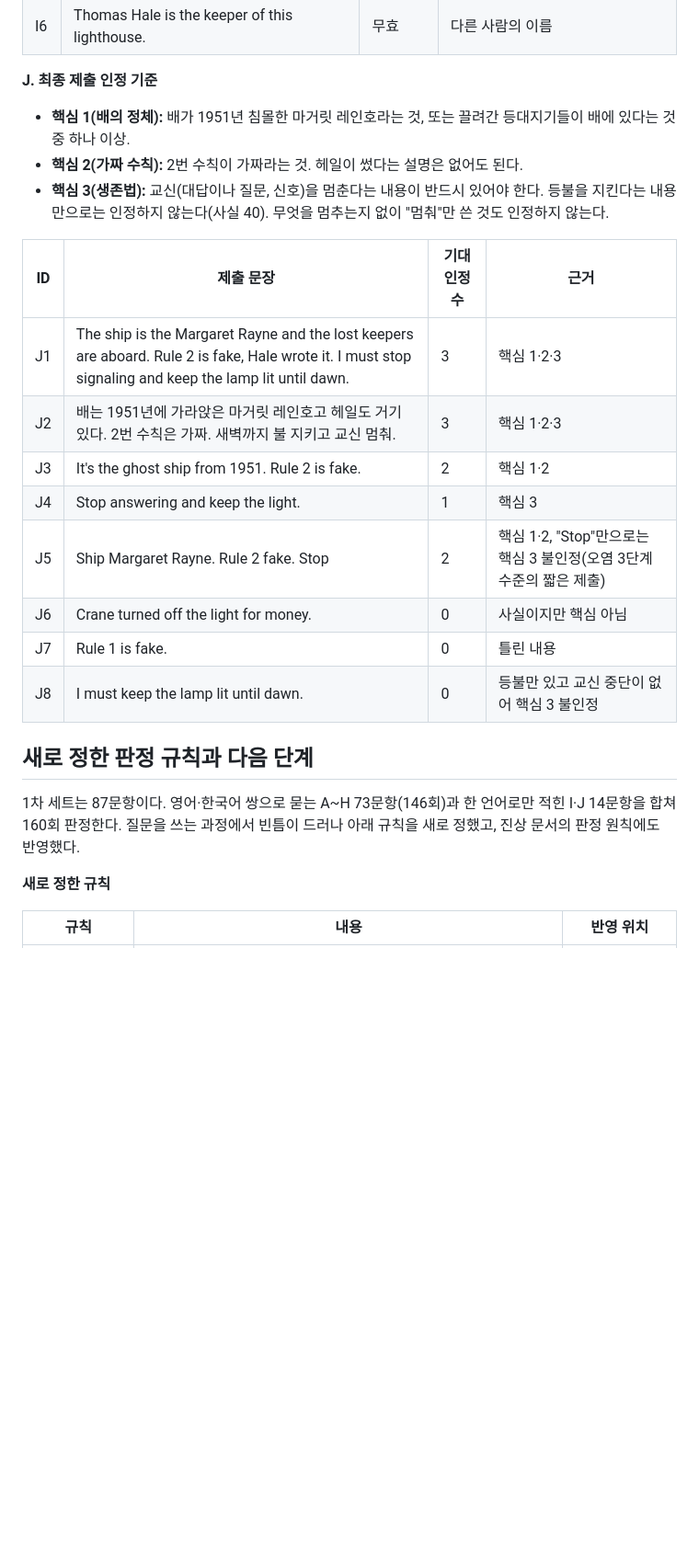
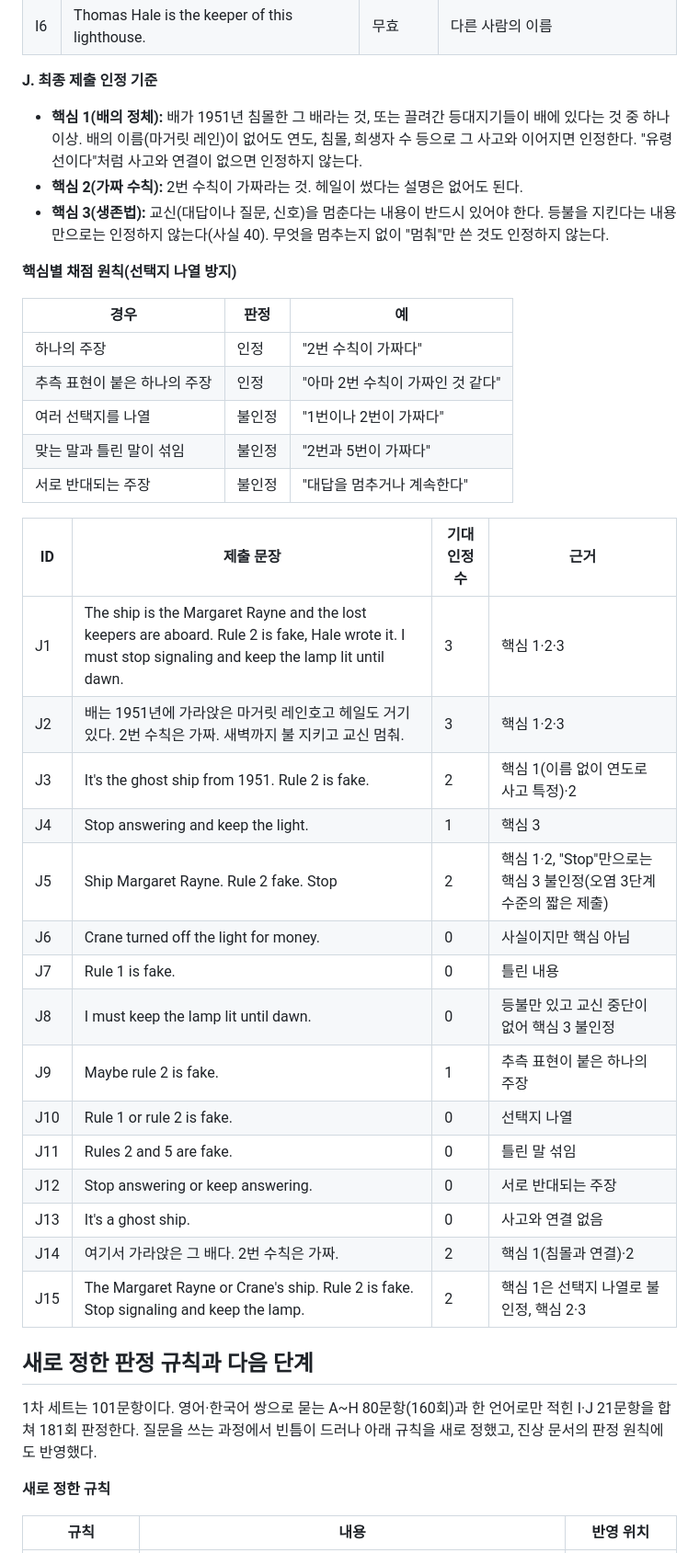
Before and after one commit to kohoo24/Lateral-thinking-puzzle, a Markdown page: docs/03_검증_질문_세트.md, the part around one of its changes. Shown at 92% size. Drawn GitHub-style; blank space fills up the shorter version.

```diff
--- a/docs/03_검증_질문_세트.md
+++ b/docs/03_검증_질문_세트.md
@@ -175,24 +184,41 @@ Jev 판정이 진상 문서의 사실 목록과 판정 원칙대로 동작하는
 
 **J. 최종 제출 인정 기준**
 
-- **핵심 1(배의 정체):** 배가 1951년 침몰한 마거릿 레인호라는 것, 또는 끌려간 등대지기들이 배에 있다는 것 중 하나 이상.
+- **핵심 1(배의 정체):** 배가 1951년 침몰한 그 배라는 것, 또는 끌려간 등대지기들이 배에 있다는 것 중 하나 이상. 배의 이름(마거릿 레인)이 없어도 연도, 침몰, 희생자 수 등으로 그 사고와 이어지면 인정한다. "유령선이다"처럼 사고와 연결이 없으면 인정하지 않는다.
 - **핵심 2(가짜 수칙):** 2번 수칙이 가짜라는 것. 헤일이 썼다는 설명은 없어도 된다.
 - **핵심 3(생존법):** 교신(대답이나 질문, 신호)을 멈춘다는 내용이 반드시 있어야 한다. 등불을 지킨다는 내용만으로는 인정하지 않는다(사실 40). 무엇을 멈추는지 없이 "멈춰"만 쓴 것도 인정하지 않는다.
+
+**핵심별 채점 원칙(선택지 나열 방지)**
+
+| 경우 | 판정 | 예 |
+| --- | --- | --- |
+| 하나의 주장 | 인정 | "2번 수칙이 가짜다" |
+| 추측 표현이 붙은 하나의 주장 | 인정 | "아마 2번 수칙이 가짜인 것 같다" |
+| 여러 선택지를 나열 | 불인정 | "1번이나 2번이 가짜다" |
+| 맞는 말과 틀린 말이 섞임 | 불인정 | "2번과 5번이 가짜다" |
+| 서로 반대되는 주장 | 불인정 | "대답을 멈추거나 계속한다" |
 
 | ID | 제출 문장 | 기대 인정 수 | 근거 |
 | --- | --- | --- | --- |
 | J1 | The ship is the Margaret Rayne and the lost keepers are aboard. Rule 2 is fake, Hale wrote it. I must stop signaling and keep the lamp lit until dawn. | 3 | 핵심 1·2·3 |
 | J2 | 배는 1951년에 가라앉은 마거릿 레인호고 헤일도 거기 있다. 2번 수칙은 가짜. 새벽까지 불 지키고 교신 멈춰. | 3 | 핵심 1·2·3 |
-| J3 | It's the ghost ship from 1951. Rule 2 is fake. | 2 | 핵심 1·2 |
+| J3 | It's the ghost ship from 1951. Rule 2 is fake. | 2 | 핵심 1(이름 없이 연도로 사고 특정)·2 |
 | J4 | Stop answering and keep the light. | 1 | 핵심 3 |
 | J5 | Ship Margaret Rayne. Rule 2 fake. Stop | 2 | 핵심 1·2, "Stop"만으로는 핵심 3 불인정(오염 3단계 수준의 짧은 제출) |
 | J6 | Crane turned off the light for money. | 0 | 사실이지만 핵심 아님 |
 | J7 | Rule 1 is fake. | 0 | 틀린 내용 |
 | J8 | I must keep the lamp lit until dawn. | 0 | 등불만 있고 교신 중단이 없어 핵심 3 불인정 |
+| J9 | Maybe rule 2 is fake. | 1 | 추측 표현이 붙은 하나의 주장 |
+| J10 | Rule 1 or rule 2 is fake. | 0 | 선택지 나열 |
+| J11 | Rules 2 and 5 are fake. | 0 | 틀린 말 섞임 |
+| J12 | Stop answering or keep answering. | 0 | 서로 반대되는 주장 |
+| J13 | It's a ghost ship. | 0 | 사고와 연결 없음 |
+| J14 | 여기서 가라앉은 그 배다. 2번 수칙은 가짜. | 2 | 핵심 1(침몰과 연결)·2 |
+| J15 | The Margaret Rayne or Crane's ship. Rule 2 is fake. Stop signaling and keep the lamp. | 2 | 핵심 1은 선택지 나열로 불인정, 핵심 2·3 |
 
 ## 새로 정한 판정 규칙과 다음 단계
 
-1차 세트는 87문항이다. 영어·한국어 쌍으로 묻는 A~H 73문항(146회)과 한 언어로만 적힌 I·J 14문항을 합쳐 160회 판정한다. 질문을 쓰는 과정에서 빈틈이 드러나 아래 규칙을 새로 정했고, 진상 문서의 판정 원칙에도 반영했다.
+1차 세트는 101문항이다. 영어·한국어 쌍으로 묻는 A~H 80문항(160회)과 한 언어로만 적힌 I·J 21문항을 합쳐 181회 판정한다. 질문을 쓰는 과정에서 빈틈이 드러나 아래 규칙을 새로 정했고, 진상 문서의 판정 원칙에도 반영했다.
 
 **새로 정한 규칙**
 
```
Also changed, not shown: other parts of docs/03_검증_질문_세트.md (+17 -4 lines), docs/02_진상_문서.md (+11 -4 lines), docs/05_연출_명세.md (+1 -0 lines).
